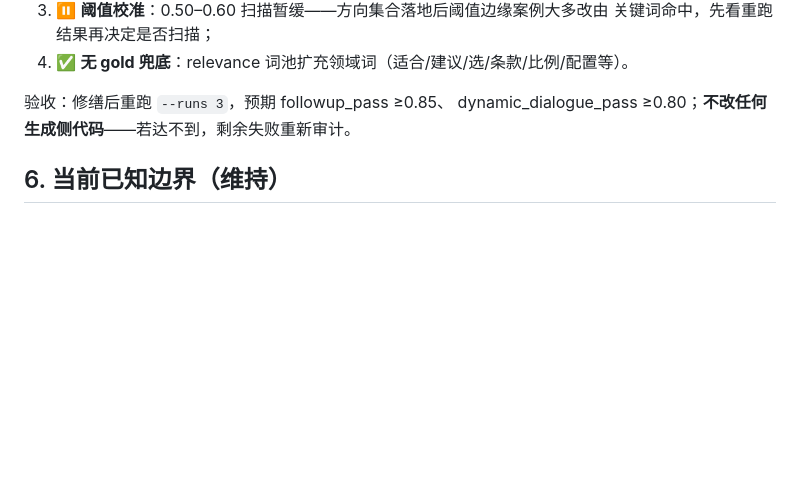
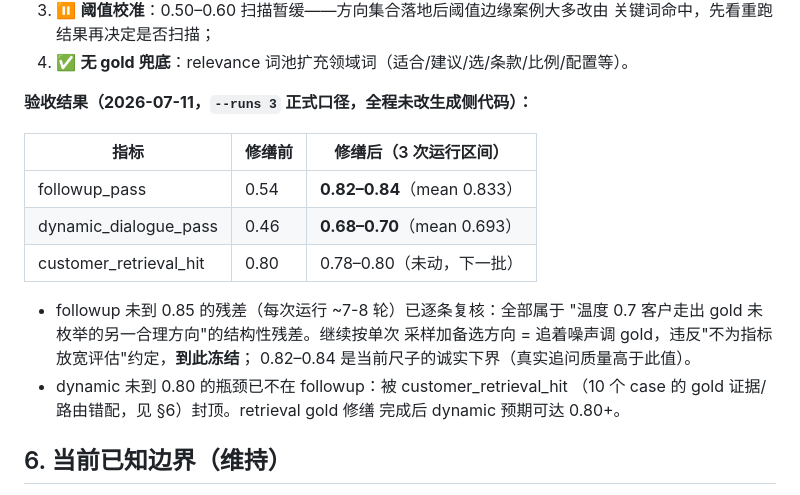
Before and after one commit to XinanQ/ai-coach-algorithm, a Markdown page: ai-coach-algorithm/docs/evaluation_ops_guide.md, the part around the change. Rendered like a GitHub page; blank space fills up the shorter version.

Commit message:
followup尺子修缮

```diff
--- a/ai-coach-algorithm/docs/evaluation_ops_guide.md
+++ b/ai-coach-algorithm/docs/evaluation_ops_guide.md
@@ -81,8 +81,21 @@ generation 0 条 / gold 18 条 / checker 11 条。**
    关键词命中，先看重跑结果再决定是否扫描；
 4. ✅ **无 gold 兜底**：relevance 词池扩充领域词（适合/建议/选/条款/比例/配置等）。
 
-验收：修缮后重跑 `--runs 3`，预期 followup_pass ≥0.85、
-dynamic_dialogue_pass ≥0.80；**不改任何生成侧代码**——若达不到，剩余失败重新审计。
+**验收结果（2026-07-11，`--runs 3` 正式口径，全程未改生成侧代码）：**
+
+| 指标 | 修缮前 | 修缮后（3 次运行区间） |
+|---|---|---|
+| followup_pass | 0.54 | **0.82–0.84**（mean 0.833） |
+| dynamic_dialogue_pass | 0.46 | **0.68–0.70**（mean 0.693） |
+| customer_retrieval_hit | 0.80 | 0.78–0.80（未动，下一批） |
+
+- followup 未到 0.85 的残差（每次运行 ~7-8 轮）已逐条复核：全部属于
+  "温度 0.7 客户走出 gold 未枚举的另一合理方向"的结构性残差。继续按单次
+  采样加备选方向 = 追着噪声调 gold，违反"不为指标放宽评估"约定，**到此冻结**；
+  0.82–0.84 是当前尺子的诚实下界（真实追问质量高于此值）。
+- dynamic 未到 0.80 的瓶颈已不在 followup：被 customer_retrieval_hit
+  （10 个 case 的 gold 证据/路由错配，见 §6）封顶。retrieval gold 修缮
+  完成后 dynamic 预期可达 0.80+。
 
 ## 6. 当前已知边界（维持）
 
```
